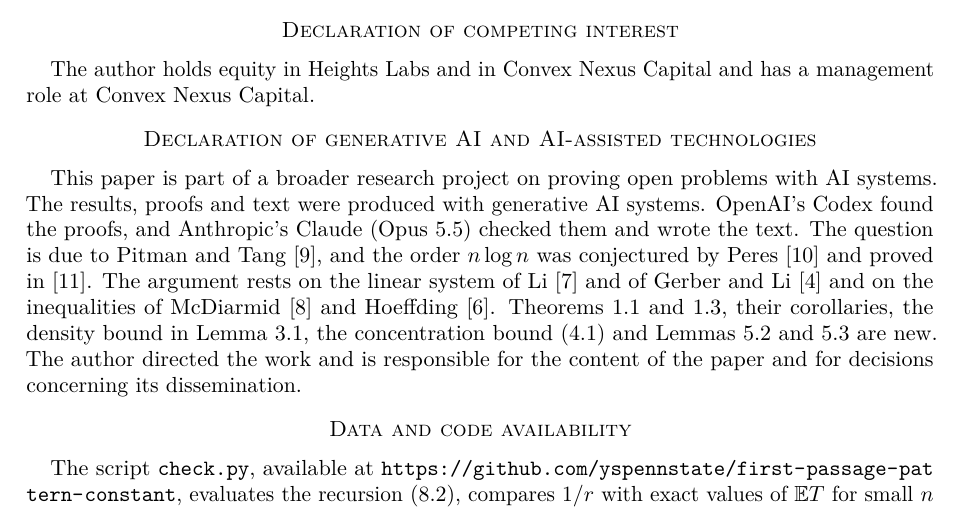
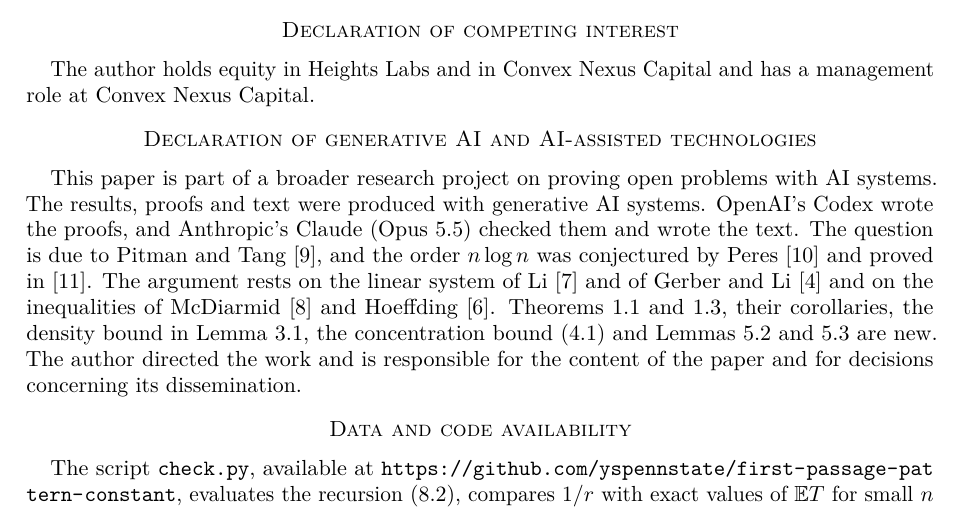
Before and after one commit to yspennstate/first-passage-pattern-constant, a LaTeX paper (main.tex): part of page 11 of 12, cut so that both start at the same text. Compiled offline with pdfLaTeX.

Commit message:
Edit declaration

```diff
--- a/main.tex
+++ b/main.tex
@@ -423,7 +423,7 @@ The author holds equity in Heights Labs and in Convex Nexus Capital and has a ma
 
 \section*{Declaration of generative AI and AI-assisted technologies}
 
-This paper is part of a broader research project on proving open problems with AI systems. The results, proofs and text were produced with generative AI systems. OpenAI's Codex found the proofs, and Anthropic's Claude (Opus~5.5) checked them and wrote the text. The question is due to Pitman and Tang \cite{PT}, and the order $n\log n$ was conjectured by Peres \cite{PTpub} and proved in \cite{Sh26}. The argument rests on the linear system of Li \cite{Li} and of Gerber and Li \cite{GL} and on the inequalities of McDiarmid \cite{McD89} and Hoeffding \cite{Hoe63}. Theorems~\ref{thm:main} and~\ref{thm:ends}, their corollaries, the density bound in Lemma~\ref{lem:first}, the concentration bound \eqref{eq:conc} and Lemmas~\ref{lem:transfer} and~\ref{lem:tail} are new. The author directed the work and is responsible for the content of the paper and for decisions concerning its dissemination.
+This paper is part of a broader research project on proving open problems with AI systems. The results, proofs and text were produced with generative AI systems. OpenAI's Codex wrote the proofs, and Anthropic's Claude (Opus~5.5) checked them and wrote the text. The question is due to Pitman and Tang \cite{PT}, and the order $n\log n$ was conjectured by Peres \cite{PTpub} and proved in \cite{Sh26}. The argument rests on the linear system of Li \cite{Li} and of Gerber and Li \cite{GL} and on the inequalities of McDiarmid \cite{McD89} and Hoeffding \cite{Hoe63}. Theorems~\ref{thm:main} and~\ref{thm:ends}, their corollaries, the density bound in Lemma~\ref{lem:first}, the concentration bound \eqref{eq:conc} and Lemmas~\ref{lem:transfer} and~\ref{lem:tail} are new. The author directed the work and is responsible for the content of the paper and for decisions concerning its dissemination.
 
 \section*{Data and code availability}
 
```
Also changed, not shown: main.pdf.
